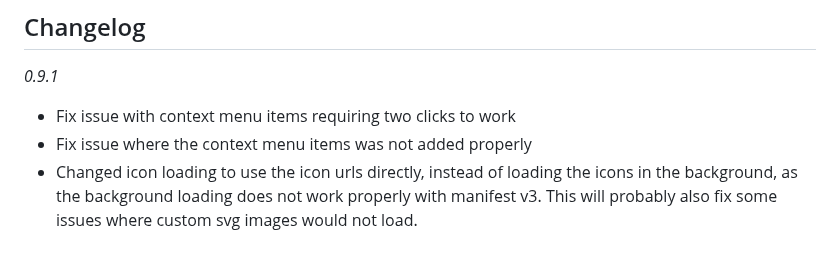
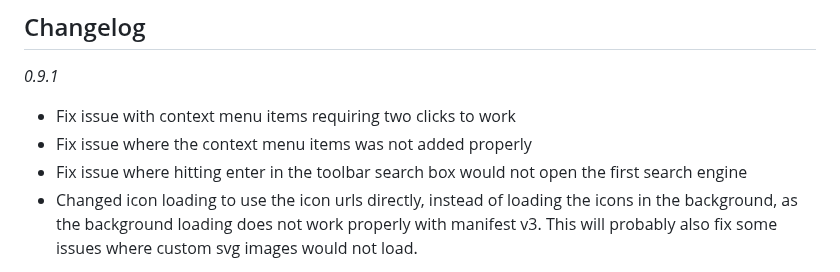
Before and after one commit to Pitmairen/selection-search, a Markdown page: README.md, the part around the change. Drawn GitHub-style.

Commit message:
Update changelog

```diff
--- a/README.md
+++ b/README.md
@@ -14,6 +14,7 @@ and
 
 - Fix issue with context menu items requiring two clicks to work
 - Fix issue where the context menu items was not added properly
+- Fix issue where hitting enter in the toolbar search box would not open the first search engine
 - Changed icon loading to use the icon urls directly, instead of loading the
   icons in the background, as the background loading does not work properly
   with manifest v3. This will probably also fix some issues where custom
```
